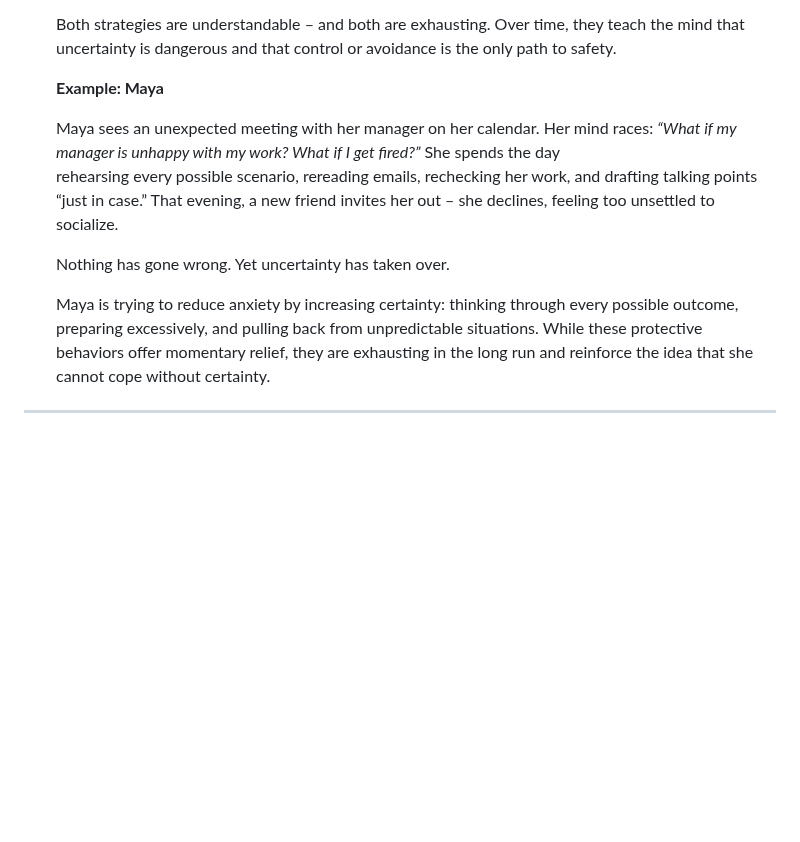
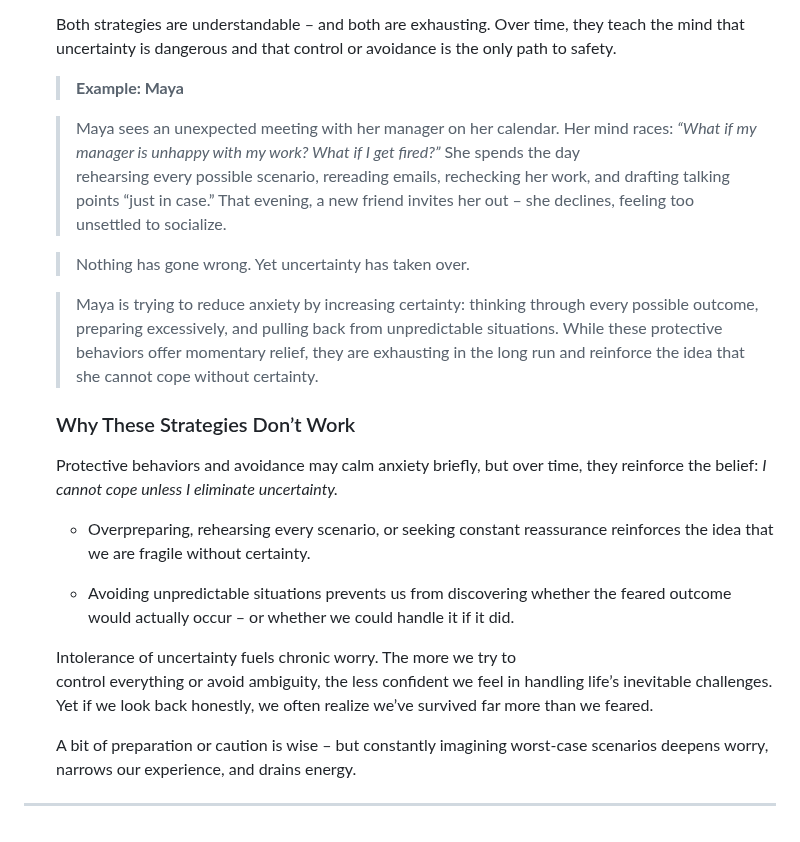
Before and after one commit to vstanyshevskyy/obobruiko, a Markdown page: content/articles_files/how-to-cope-with-uncertainty-three-cbt-techniques-to-reduce-worry-and-anxiety.md, the part around the change. Drawn GitHub-style; blank space fills up the shorter version.

Commit message:
Update Статті “how-to-cope-with-uncertainty-three-cbt-techniques-to-reduce-worry-and-anxiety”

```diff
--- a/content/articles_files/how-to-cope-with-uncertainty-three-cbt-techniques-to-reduce-worry-and-anxiety.md
+++ b/content/articles_files/how-to-cope-with-uncertainty-three-cbt-techniques-to-reduce-worry-and-anxiety.md
@@ -86,14 +86,34 @@ content:
       Both strategies are understandable – and both are exhausting. Over time, they teach the mind that uncertainty is dangerous and that control or avoidance is the only path to safety.
 
 
-      **Example: Maya**
+      > **Example: Maya**
+
+      >
+
+      > Maya sees an unexpected meeting with her manager on her calendar. Her mind races: *“What if my manager is unhappy with my work? What if I get fired?”* She spends the day rehearsing every possible scenario, rereading emails, rechecking her work, and drafting talking points “just in case.” That evening, a new friend invites her out – she declines, feeling too unsettled to socialize.
+
+      >
+
+      > Nothing has gone wrong. Yet uncertainty has taken over.
+
+      >
+
+      > Maya is trying to reduce anxiety by increasing certainty: thinking through every possible outcome, preparing excessively, and pulling back from unpredictable situations. While these protective behaviors offer momentary relief, they are exhausting in the long run and reinforce the idea that she cannot cope without certainty.
 
 
-      Maya sees an unexpected meeting with her manager on her calendar. Her mind races: *“What if my manager is unhappy with my work? What if I get fired?”* She spends the day rehearsing every possible scenario, rereading emails, rechecking her work, and drafting talking points “just in case.” That evening, a new friend invites her out – she declines, feeling too unsettled to socialize.
+      ### Why These Strategies Don’t Work
 
 
-      Nothing has gone wrong. Yet uncertainty has taken over.
+      Protective behaviors and avoidance may calm anxiety briefly, but over time, they reinforce the belief: *I cannot cope unless I eliminate uncertainty.*
 
 
-      Maya is trying to reduce anxiety by increasing certainty: thinking through every possible outcome, preparing excessively, and pulling back from unpredictable situations. While these protective behaviors offer momentary relief, they are exhausting in the long run and reinforce the idea that she cannot cope without certainty.
+      * Overpreparing, rehearsing every scenario, or seeking constant reassurance reinforces the idea that we are fragile without certainty.
+
+      * Avoiding unpredictable situations prevents us from discovering whether the feared outcome would actually occur – or whether we could handle it if it did.
+
+
+      Intolerance of uncertainty fuels chronic worry. The more we try to control everything or avoid ambiguity, the less confident we feel in handling life’s inevitable challenges. Yet if we look back honestly, we often realize we’ve survived far more than we feared.
+
+
+      A bit of preparation or caution is wise – but constantly imagining worst-case scenarios deepens worry, narrows our experience, and drains energy.
 ---
```
